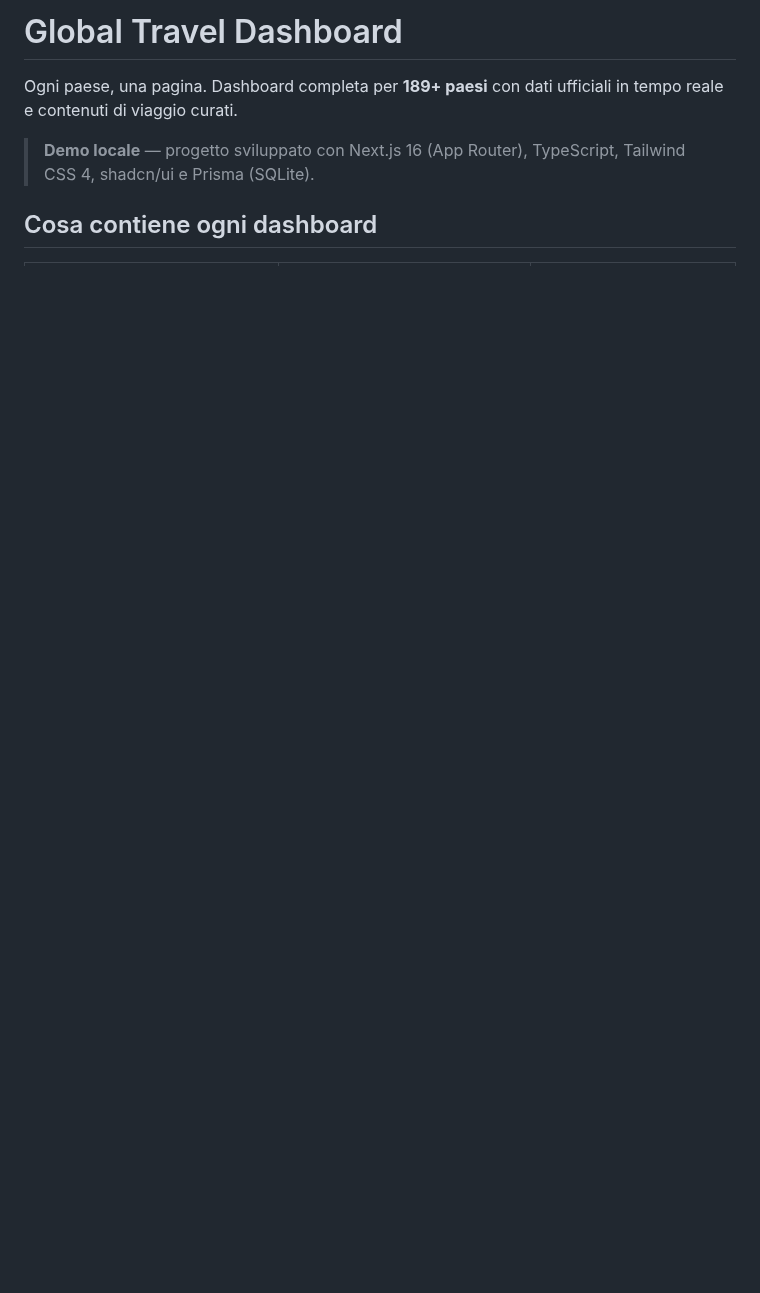
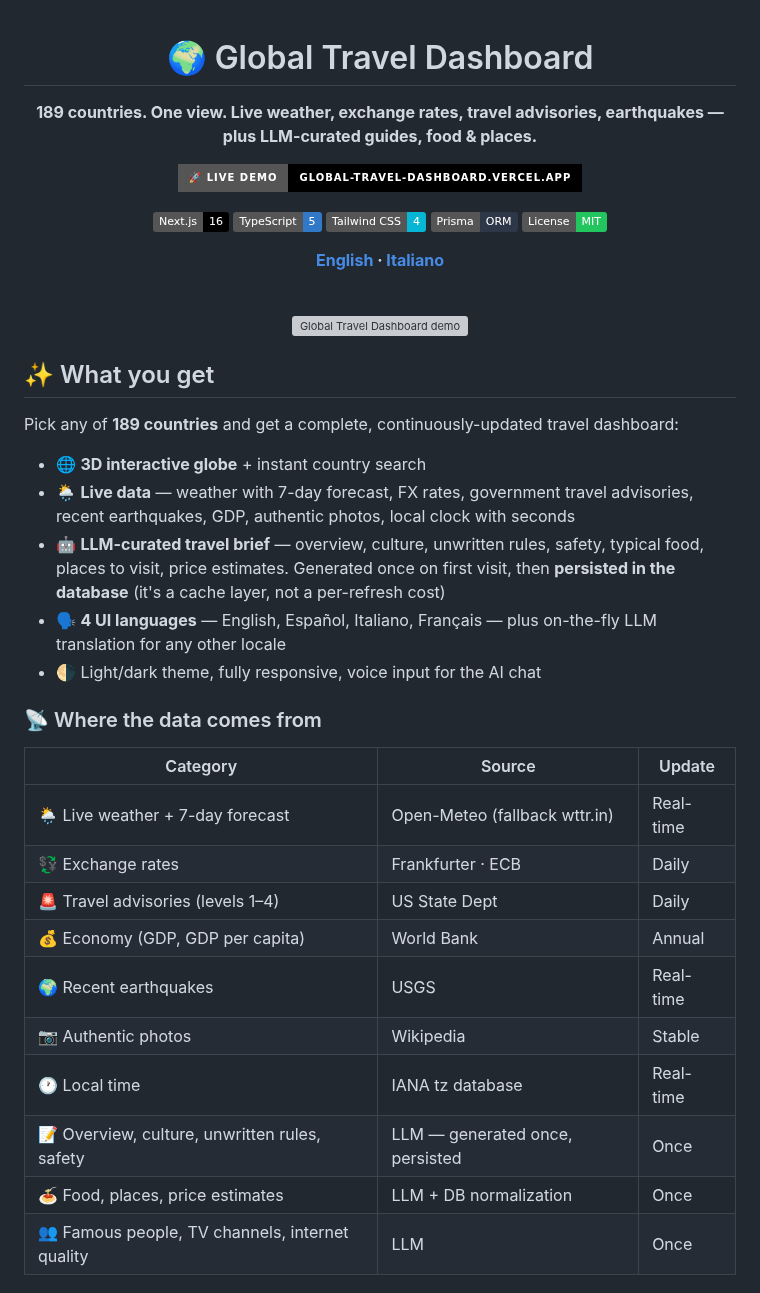
Before and after one commit to pirrox809-del/global-travel-dashboard, a Markdown page: README.md, the part around one of its changes. Rendered like a GitHub page; badges without logos; blank space fills up the shorter version; grey boxes are pictures that could not be loaded.

```diff
--- a/README.md
+++ b/README.md
@@ -1,7 +1,47 @@
-#  Global Travel Dashboard
+<div align="center">
 
-Ogni paese, una pagina. Dashboard completa per **189+ paesi** con dati ufficiali in tempo reale e contenuti di viaggio curati.
+# 🌍 Global Travel Dashboard
 
-> **Demo locale** — progetto sviluppato con Next.js 16 (App Router), TypeScript, Tailwind CSS 4, shadcn/ui e Prisma (SQLite).
+**189 countries. One view. Live weather, exchange rates, travel advisories, earthquakes — plus LLM-curated guides, food & places.**
 
-##  Cosa contiene ogni dashboard
+[![🚀 Live Demo](https://img.shields.io/badge/%F0%9F%9A%80_Live_Demo-global--travel--dashboard.vercel.app-000?style=for-the-badge&logo=vercel&logoColor=white)](https://global-travel-dashboard.vercel.app)
+
+![Next.js 16](https://img.shields.io/badge/Next.js-16-black?logo=next.js)
+![TypeScript 5](https://img.shields.io/badge/TypeScript-5-3178C6?logo=typescript&logoColor=white)
+![Tailwind CSS 4](https://img.shields.io/badge/Tailwind_CSS-4-06B6D4?logo=tailwindcss&logoColor=white)
+![Prisma](https://img.shields.io/badge/Prisma-ORM-2D3748?logo=prisma&logoColor=white)
+![License: MIT](https://img.shields.io/badge/License-MIT-22C55E)
+
+**[English](#-what-you-get) · [Italiano](#-documentazione-completa-in-italiano)**
+
+<br>
+
+![Global Travel Dashboard demo](docs/screenshots/demo.gif)
+
+</div>
+
+## ✨ What you get
+
+Pick any of **189 countries** and get a complete, continuously-updated travel dashboard:
+
+- 🌐 **3D interactive globe** + instant country search
+- 🌦️ **Live data** — weather with 7-day forecast, FX rates, government travel advisories, recent earthquakes, GDP, authentic photos, local clock with seconds
+- 🤖 **LLM-curated travel brief** — overview, culture, unwritten rules, safety, typical food, places to visit, price estimates. Generated once on first visit, then **persisted in the database** (it's a cache layer, not a per-refresh cost)
+- 🗣️ **4 UI languages** — English, Español, Italiano, Français — plus on-the-fly LLM translation for any other locale
+- 🌗 Light/dark theme, fully responsive, voice input for the AI chat
+
+### 📡 Where the data comes from
+
+| Category | Source | Update |
+|---|---|---|
+| 🌦️ Live weather + 7-day forecast | Open-Meteo (fallback wttr.in) | Real-time |
+| 💱 Exchange rates | Frankfurter · ECB | Daily |
+| 🚨 Travel advisories (levels 1–4) | US State Dept | Daily |
+| 💰 Economy (GDP, GDP per capita) | World Bank | Annual |
+| 🌍 Recent earthquakes | USGS | Real-time |
+| 📷 Authentic photos | Wikipedia | Stable |
+| 🕐 Local time | IANA tz database | Real-time |
+| 📝 Overview, culture, unwritten rules, safety | LLM — generated once, persisted | Once |
+| 🍝 Food, places, price estimates | LLM + DB normalization | Once |
+| 👥 Famous people, TV channels, internet quality | LLM | Once |
+
```
Also changed, not shown: other parts of README.md (+112 -73 lines), docs/screenshots/02-globe.png (added), docs/screenshots/03-country.png (added), docs/screenshots/04-live-data.png (added), docs/screenshots/05-dark.png (added), 2 other files.
